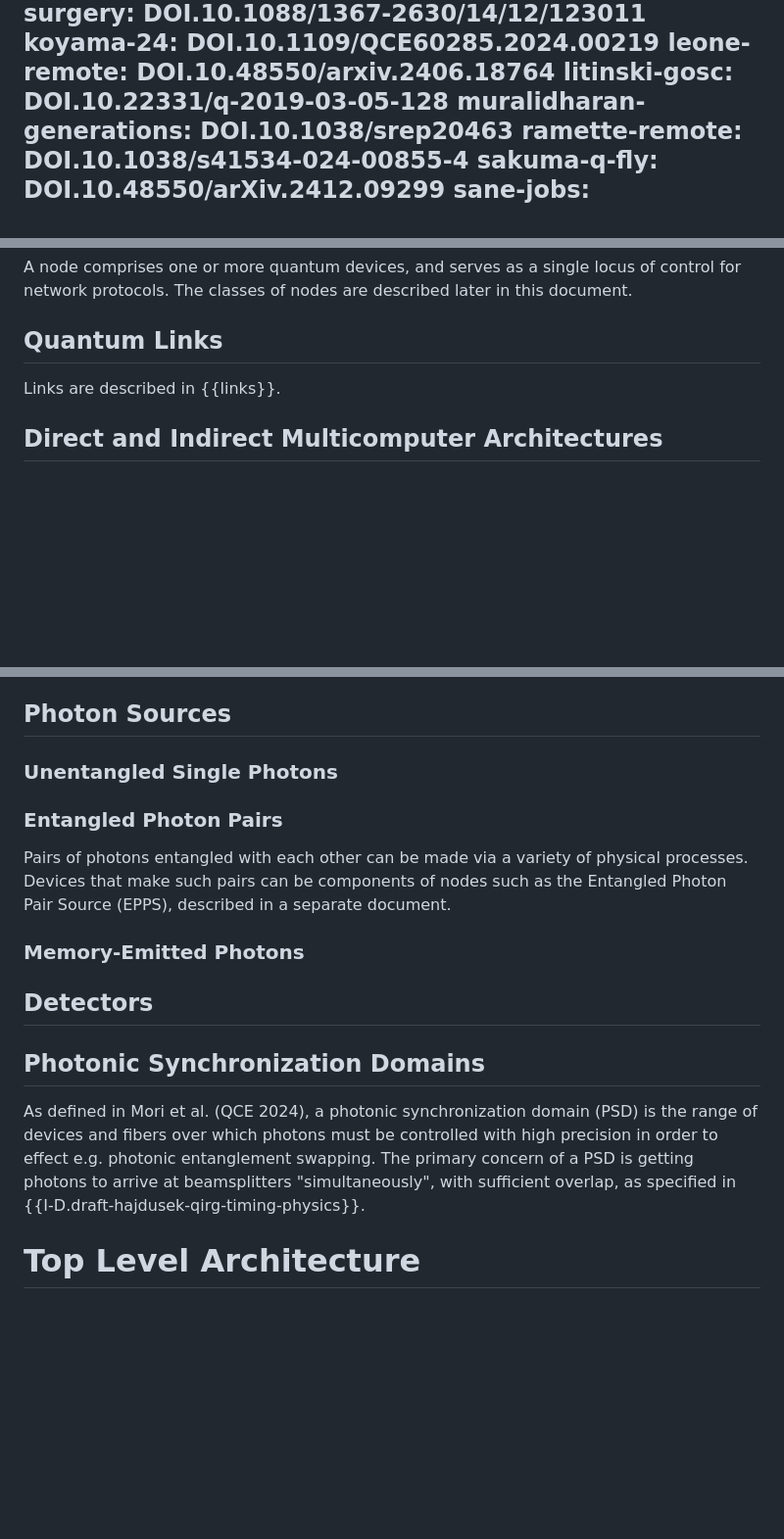
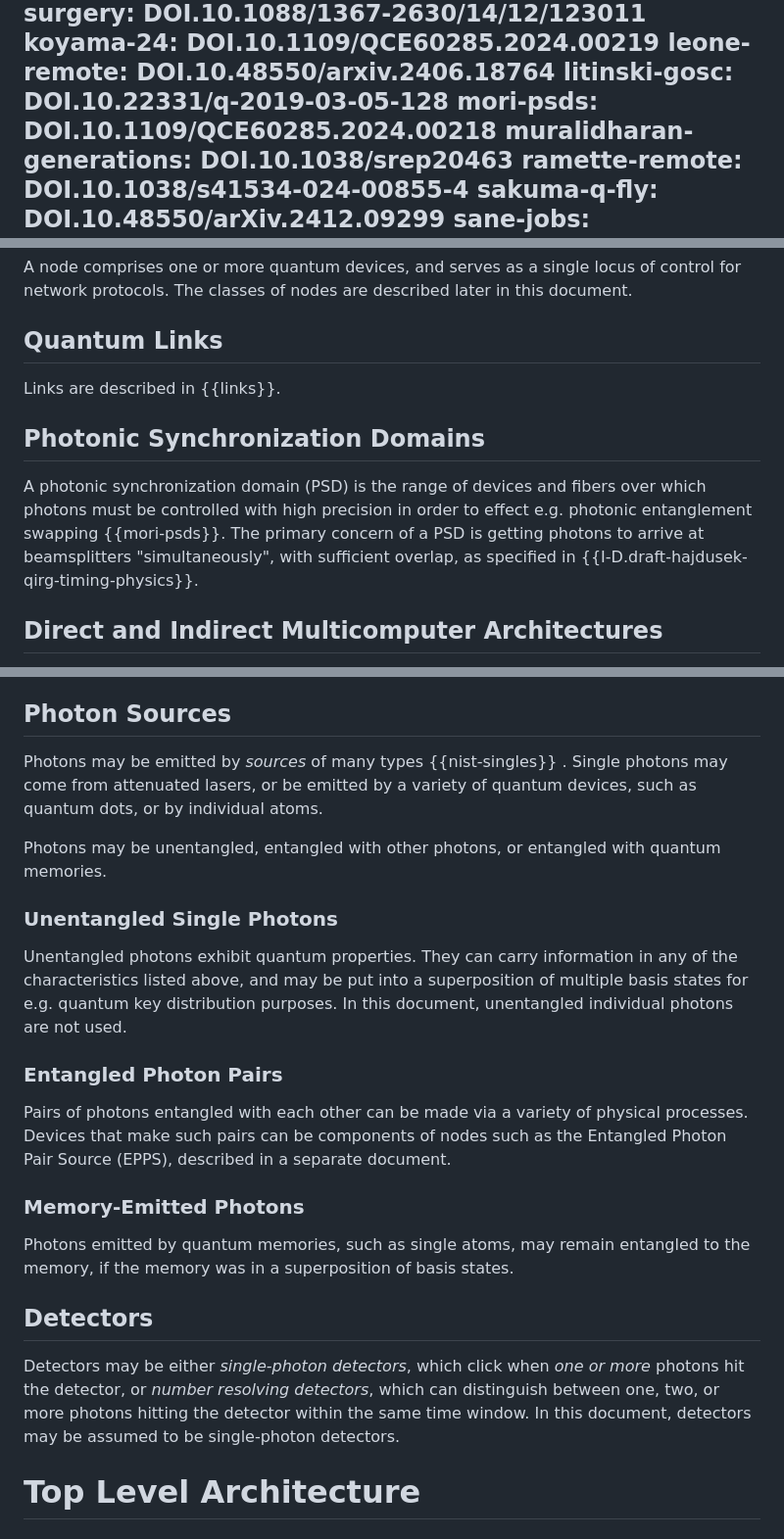
Before and after one commit to moonshot-nagayama-pj/draft-van-meter-qirg-quantum-network-architecture, a Markdown page: draft-van-meter-qirg-quantum-network-architecture.md, 3 parts joined by grey strips. Shown at 98% size. GitHub-like rendering; blank space fills up the shorter version.

Commit message:
Moving photonic sync domains into concepts
And filling in some empty sections.

```diff
--- a/draft-van-meter-qirg-quantum-network-architecture.md
+++ b/draft-van-meter-qirg-quantum-network-architecture.md
@@ -142,6 +142,7 @@ informative:
   koyama-24: DOI.10.1109/QCE60285.2024.00219
   leone-remote: DOI.10.48550/arxiv.2406.18764
   litinski-gosc: DOI.10.22331/q-2019-03-05-128
+  mori-psds: DOI.10.1109/QCE60285.2024.00218
   muralidharan-generations: DOI.10.1038/srep20463
   ramette-remote: DOI.10.1038/s41534-024-00855-4
   sakuma-q-fly: DOI.10.48550/arXiv.2412.09299
@@ -394,6 +395,10 @@ A node comprises one or more quantum devices, and serves as a single locus of co
 
 Links are described in {{links}}.
 
+## Photonic Synchronization Domains
+
+A photonic synchronization domain (PSD) is the range of devices and fibers over which photons must be controlled with high precision in order to effect e.g. photonic entanglement swapping {{mori-psds}}. The primary concern of a PSD is getting photons to arrive at beamsplitters "simultaneously", with sufficient overlap, as specified in {{I-D.draft-hajdusek-qirg-timing-physics}}.
+
 ## Direct and Indirect Multicomputer Architectures
 
 In multicomputer architectures, a _direct_ architecture features links that go directly from computational node to computational node. Hypercubes, meshes and toruses are typically direct architectures.  An _indirect_ architecture interposes one or more switches between computational nodes.  Fat trees, Clos and Benes networks, and the various -fly topologies are generally indirect {{dally-towles}}.
@@ -520,7 +525,13 @@ The entanglement of a memory qubit with a photon is a technology-dependent proce
 
 ## Photon Sources
 
+Photons may be emitted by _sources_ of many types {{nist-singles}} .  Single photons may come from attenuated lasers, or be emitted by a variety of quantum devices, such as quantum dots, or by individual atoms.
+
+Photons may be unentangled, entangled with other photons, or entangled with quantum memories.
+
 ### Unentangled Single Photons
+
+Unentangled photons exhibit quantum properties.  They can carry information in any of the characteristics listed above, and may be put into a superposition of multiple basis states for e.g. quantum key distribution purposes.  In this document, unentangled individual photons are not used.
 
 ### Entangled Photon Pairs
 
@@ -528,11 +539,11 @@ Pairs of photons entangled with each other can be made via a variety of physical
 
 ### Memory-Emitted Photons
 
+Photons emitted by quantum memories, such as single atoms, may remain entangled to the memory, if the memory was in a superposition of basis states.
+
 ## Detectors
 
-## Photonic Synchronization Domains
-
-As defined in Mori et al. (QCE 2024), a photonic synchronization domain (PSD) is the range of devices and fibers over which photons must be controlled with high precision in order to effect e.g. photonic entanglement swapping. The primary concern of a PSD is getting photons to arrive at beamsplitters "simultaneously", with sufficient overlap, as specified in {{I-D.draft-hajdusek-qirg-timing-physics}}.
+Detectors may be either _single-photon detectors_, which click when _one or more_ photons hit the detector, or _number resolving detectors_, which can distinguish between one, two, or more photons hitting the detector within the same time window. In this document, detectors may be assumed to be single-photon detectors.
 
 # Top Level Architecture
 
```
